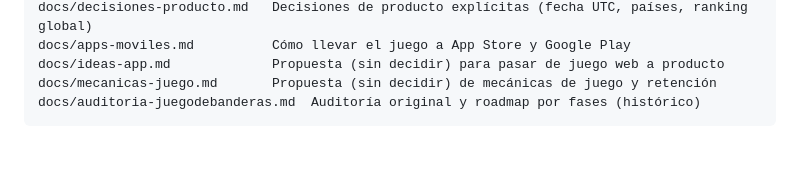
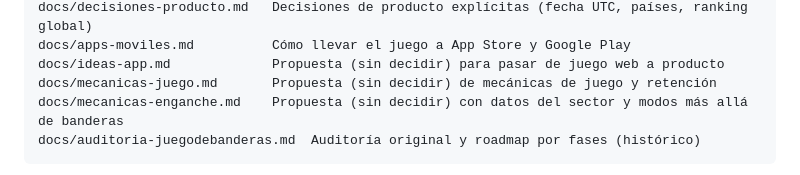
Before and after one commit to carlosdeceGit/juegodebanderas, a Markdown page: README.md, the part around the change. GitHub-like rendering; blank space fills up the shorter version.

````diff
--- a/README.md
+++ b/README.md
@@ -80,6 +80,7 @@ docs/decisiones-producto.md   Decisiones de producto explícitas (fecha UTC, pa
 docs/apps-moviles.md          Cómo llevar el juego a App Store y Google Play
 docs/ideas-app.md             Propuesta (sin decidir) para pasar de juego web a producto
 docs/mecanicas-juego.md       Propuesta (sin decidir) de mecánicas de juego y retención
+docs/mecanicas-enganche.md    Propuesta (sin decidir) con datos del sector y modos más allá de banderas
 docs/auditoria-juegodebanderas.md  Auditoría original y roadmap por fases (histórico)
 ```
 
````
Also changed, not shown: docs/mecanicas-enganche.md (added, +273 -0 lines).
